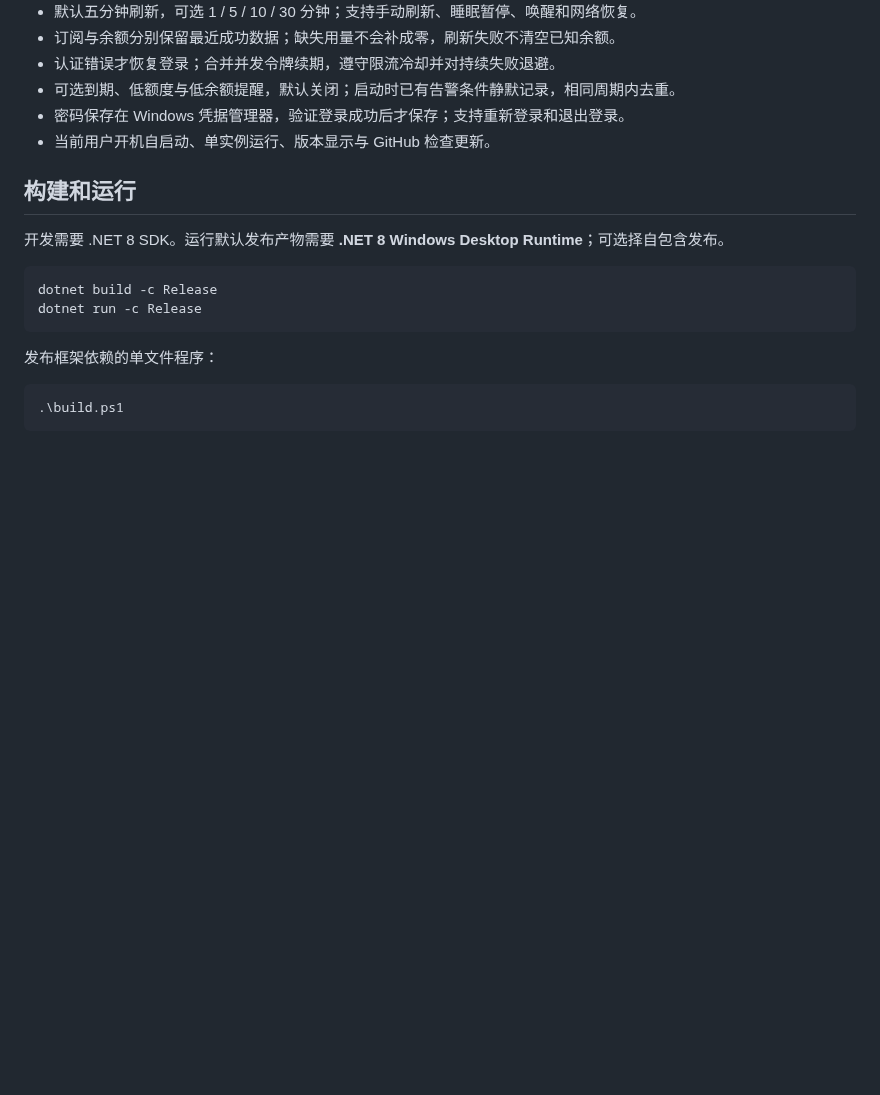
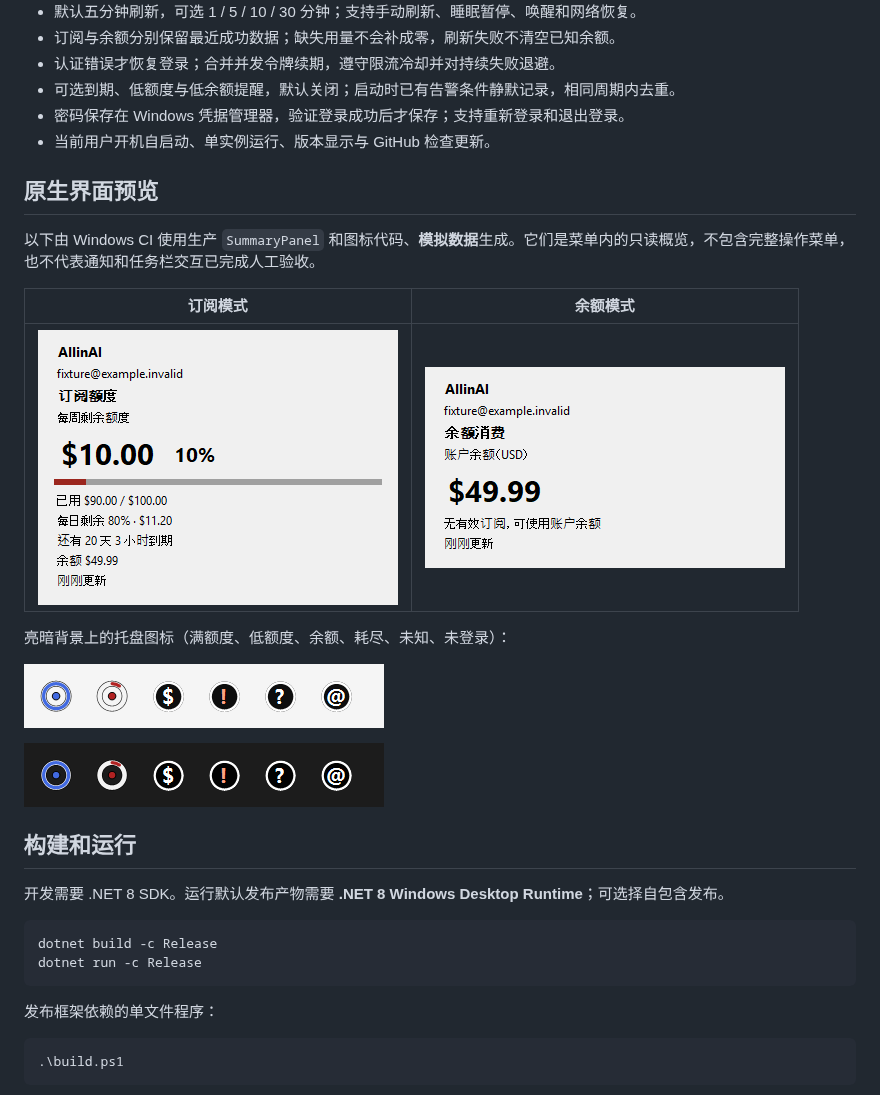
Before and after one commit to qx0657/allinai-quota-tray-windows, a Markdown page: README.md, the part around the change. Drawn GitHub-style; pictures changed too: docs/previews/balance.png (added), docs/previews/icons-dark.png (added), docs/previews/icons-light.png (added); blank space fills up the shorter version.

```diff
--- a/README.md
+++ b/README.md
@@ -19,6 +19,20 @@ macOS 版继续在独立仓库维护：[allinai-quota-menu](https://github.com/q
 - 可选到期、低额度与低余额提醒，默认关闭；启动时已有告警条件静默记录，相同周期内去重。
 - 密码保存在 Windows 凭据管理器，验证登录成功后才保存；支持重新登录和退出登录。
 - 当前用户开机自启动、单实例运行、版本显示与 GitHub 检查更新。
+
+## 原生界面预览
+
+以下由 Windows CI 使用生产 `SummaryPanel` 和图标代码、**模拟数据**生成。它们是菜单内的只读概览，不包含完整操作菜单，也不代表通知和任务栏交互已完成人工验收。
+
+| 订阅模式 | 余额模式 |
+| --- | --- |
+| ![订阅额度概览](docs/previews/subscription.png) | ![余额消费概览](docs/previews/balance.png) |
+
+亮暗背景上的托盘图标（满额度、低额度、余额、耗尽、未知、未登录）：
+
+![浅色背景图标](docs/previews/icons-light.png)
+
+![深色背景图标](docs/previews/icons-dark.png)
 
 ## 构建和运行
 
```
Also changed, not shown: 4 other files.
